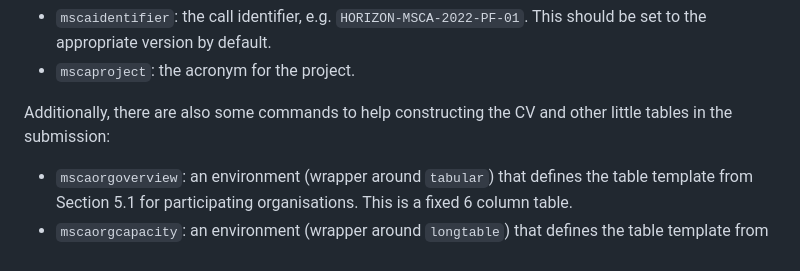
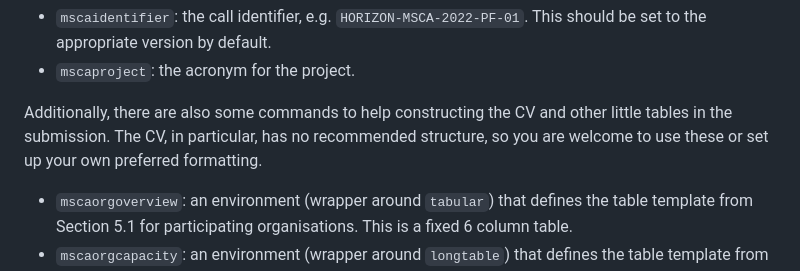
Before and after one commit to alexfikl/msca-pf, a Markdown page: README.md, the part around the change. Rendered like a GitHub page.

Commit message:
docs: soften language around cv commands

```diff
--- a/README.md
+++ b/README.md
@@ -88,7 +88,8 @@ following commands are mandatory:
 * `mscaproject`: the acronym for the project.
 
 Additionally, there are also some commands to help constructing the CV and other
-little tables in the submission:
+little tables in the submission. The CV, in particular, has no recommended
+structure, so you are welcome to use these or set up your own preferred formatting.
 
 * `mscaorgoverview`: an environment (wrapper around `tabular`) that defines
   the table template from Section 5.1 for participating organisations. This is a
```
